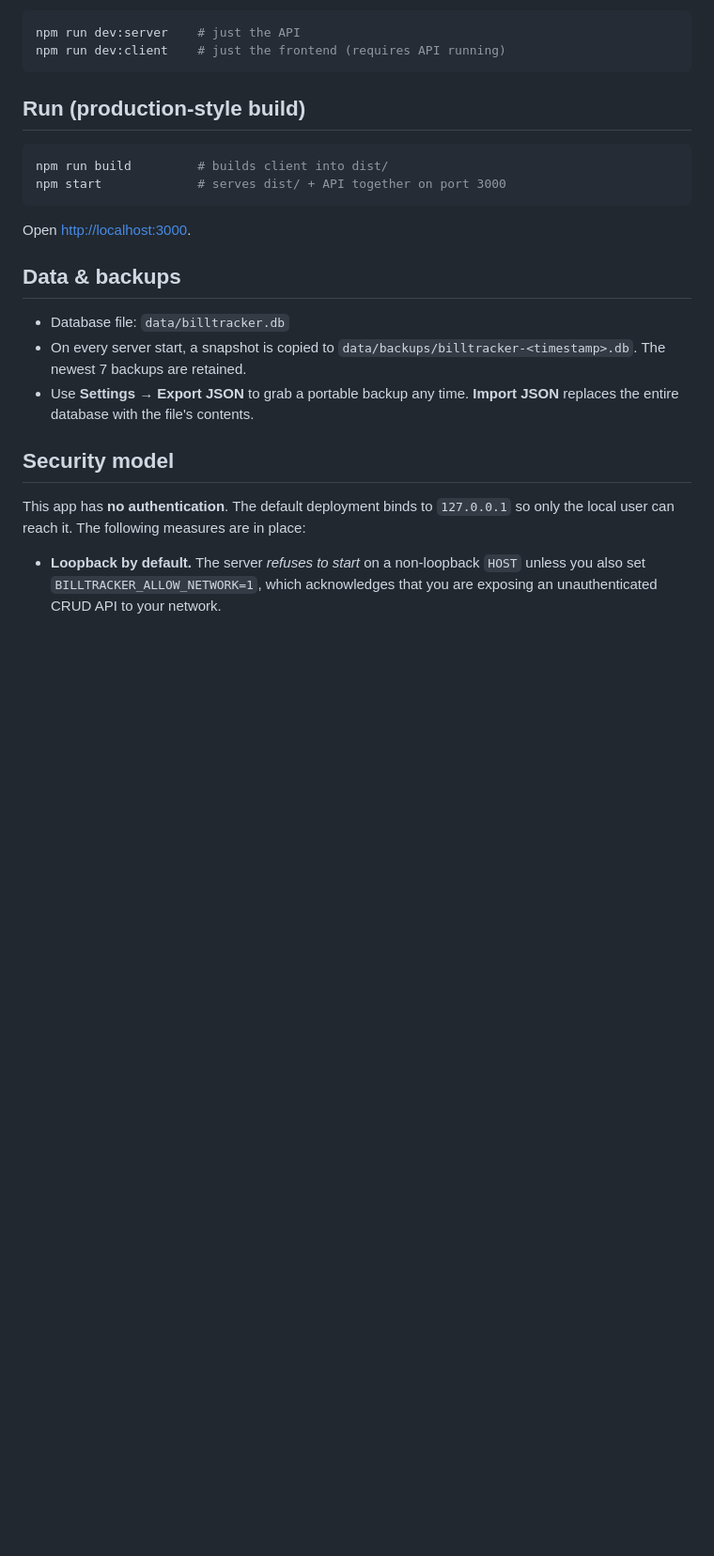
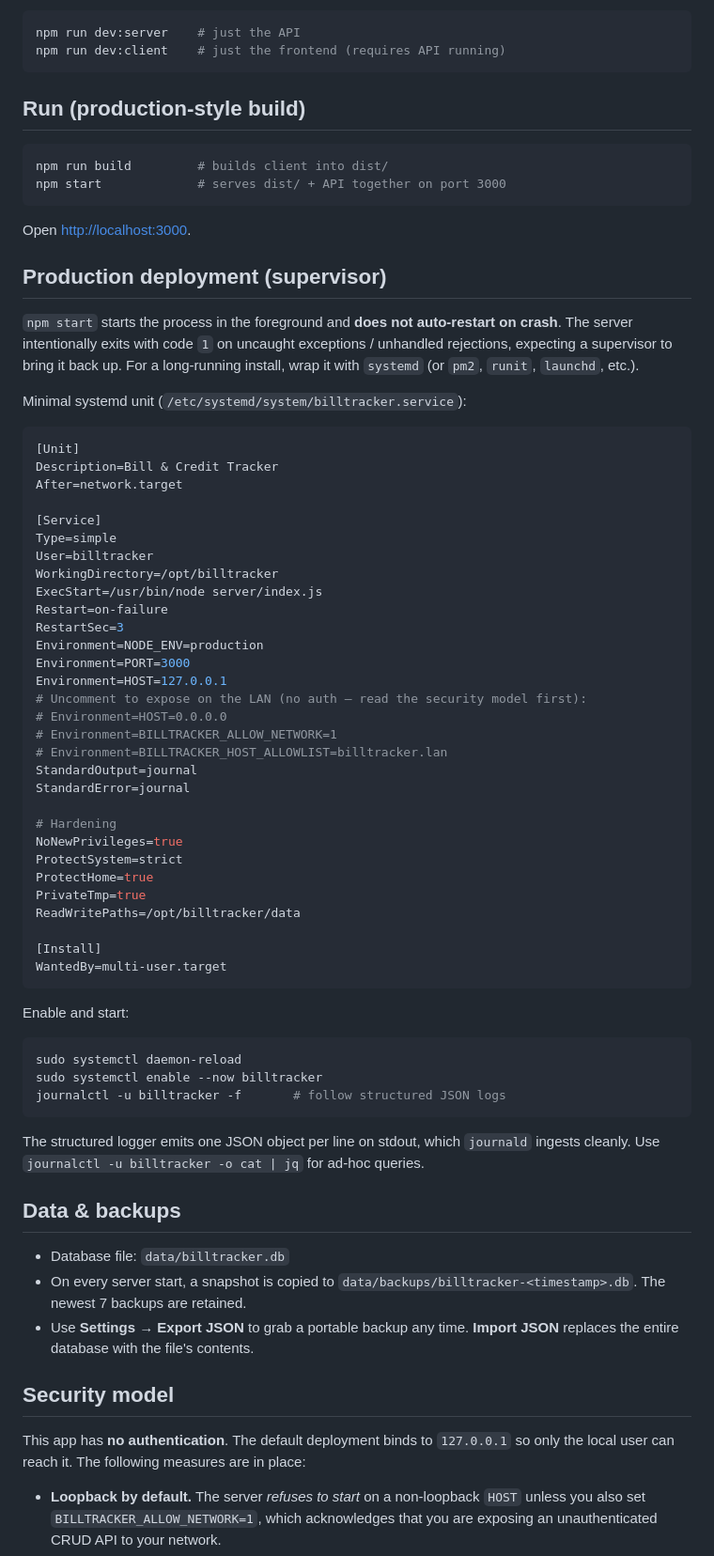
Before and after one commit to marco5454/bill-tracker, a Markdown page: README.md, the part around the change. Shown at 94% size. Rendered like a GitHub page; blank space fills up the shorter version.

Commit message:
Add: Added a Production deployment (supervisor) section to README.md between the "production build" and "Data & backups" sections.

````diff
--- a/README.md
+++ b/README.md
@@ -86,6 +86,55 @@ npm start             # serves dist/ + API together on port 3000
 
 Open <http://localhost:3000>.
 
+## Production deployment (supervisor)
+
+`npm start` starts the process in the foreground and **does not auto-restart on crash**. The server intentionally exits with code `1` on uncaught exceptions / unhandled rejections, expecting a supervisor to bring it back up. For a long-running install, wrap it with `systemd` (or `pm2`, `runit`, `launchd`, etc.).
+
+Minimal systemd unit (`/etc/systemd/system/billtracker.service`):
+
+```ini
+[Unit]
+Description=Bill & Credit Tracker
+After=network.target
+
+[Service]
+Type=simple
+User=billtracker
+WorkingDirectory=/opt/billtracker
+ExecStart=/usr/bin/node server/index.js
+Restart=on-failure
+RestartSec=3
+Environment=NODE_ENV=production
+Environment=PORT=3000
+Environment=HOST=127.0.0.1
+# Uncomment to expose on the LAN (no auth — read the security model first):
+# Environment=HOST=0.0.0.0
+# Environment=BILLTRACKER_ALLOW_NETWORK=1
+# Environment=BILLTRACKER_HOST_ALLOWLIST=billtracker.lan
+StandardOutput=journal
+StandardError=journal
+
+# Hardening
+NoNewPrivileges=true
+ProtectSystem=strict
+ProtectHome=true
+PrivateTmp=true
+ReadWritePaths=/opt/billtracker/data
+
+[Install]
+WantedBy=multi-user.target
+```
+
+Enable and start:
+
+```bash
+sudo systemctl daemon-reload
+sudo systemctl enable --now billtracker
+journalctl -u billtracker -f       # follow structured JSON logs
+```
+
+The structured logger emits one JSON object per line on stdout, which `journald` ingests cleanly. Use `journalctl -u billtracker -o cat | jq` for ad-hoc queries.
+
 ## Data & backups
 
 - Database file: `data/billtracker.db`
````
